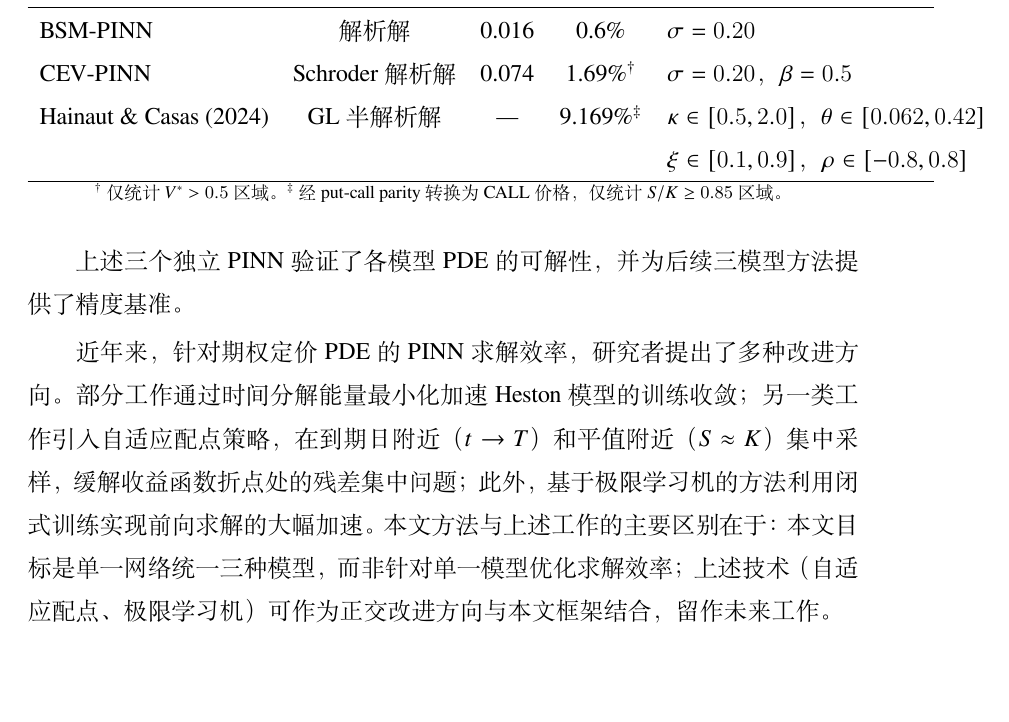
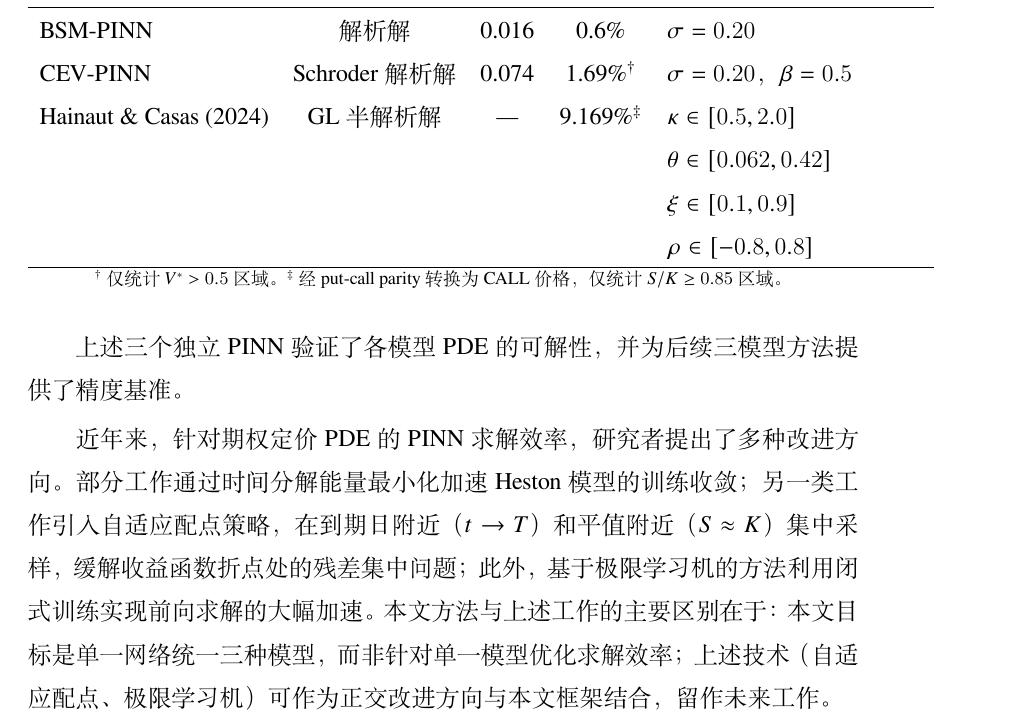
Before and after one commit to wenlyn-zyu/uni_pinn, a LaTeX thesis (thesis/Tex_thesis/Thesis.tex, which reads thesis/Tex_thesis/Tex/Chap_2_Related.tex): part of page 13 of 38, cut so that both start at the same text, the shorter picture padded with empty space. Compiled offline with XeLaTeX; a missing font is replaced by an installed copy or a similar font.

Commit message:
Layout: wrap Hainaut & Casas training params to one per line

```diff
--- a/thesis/Tex_thesis/Tex/Chap_2_Related.tex
+++ b/thesis/Tex_thesis/Tex/Chap_2_Related.tex
@@ -77,8 +77,10 @@ Heston模型具有半解析解（特征函数方法与Gil-Pelaez反演），能
     CEV-PINN & Schroder解析解 & 0.074 & 1.69\%$^\dagger$ & $\sigma=0.20$，$\beta=0.5$ \\
     Hainaut \& Casas (2024) & GL半解析解 & --- & 9.169\%$^\ddagger$ &
       \begin{tabular}[t]{@{}l@{}}
-        $\kappa\in[0.5,2.0]$，$\theta\in[0.062,0.42]$ \\
-        $\xi\in[0.1,0.9]$，$\rho\in[-0.8,0.8]$
+        $\kappa\in[0.5,2.0]$ \\
+        $\theta\in[0.062,0.42]$ \\
+        $\xi\in[0.1,0.9]$ \\
+        $\rho\in[-0.8,0.8]$
       \end{tabular} \\
     \hline
   \end{tabular}
```
